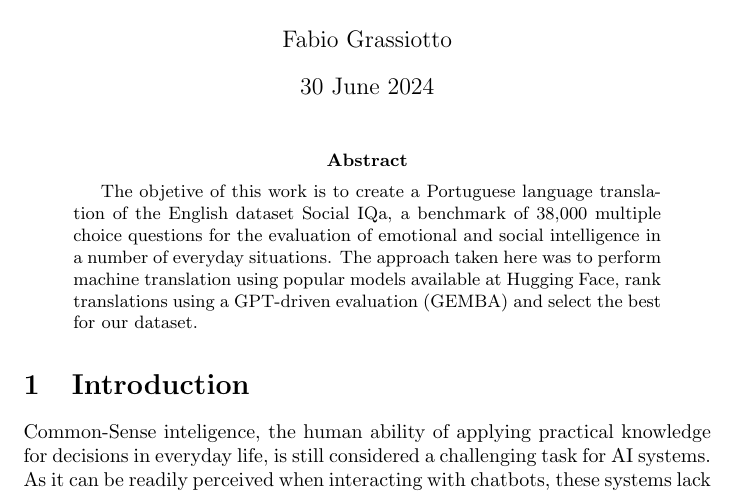
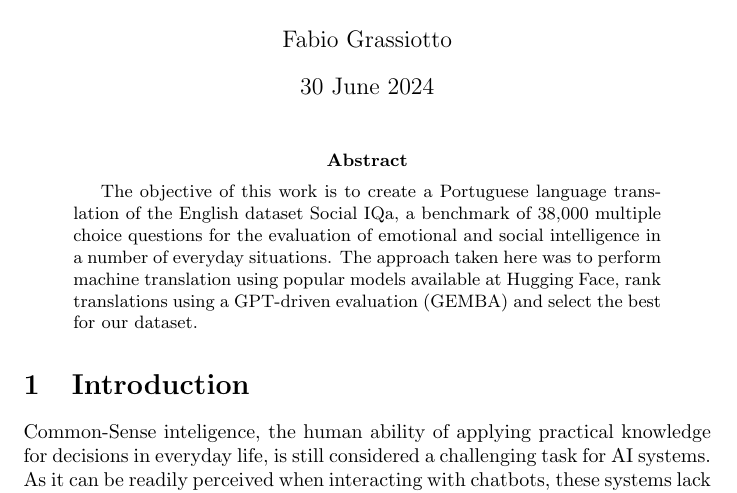
Before and after one commit to fabiograssiotto/IA024, a LaTeX paper (Report/main.tex): part of page 1 of 7, cut so that both start at the same text. Compiled offline with pdfLaTeX.

Commit message:
update text

```diff
--- a/Report/main.tex
+++ b/Report/main.tex
@@ -13,7 +13,7 @@
 \maketitle
 
 \begin{abstract}
-    The objetive of this work is to create a Portuguese language translation of
+    The objective of this work is to create a Portuguese language translation of
     the English dataset Social IQa, a benchmark of 38,000 multiple choice
     questions for the evaluation of emotional and social intelligence in a
     number of everyday situations. The approach taken here was to perform
```
Also changed, not shown: Report/main.pdf.
